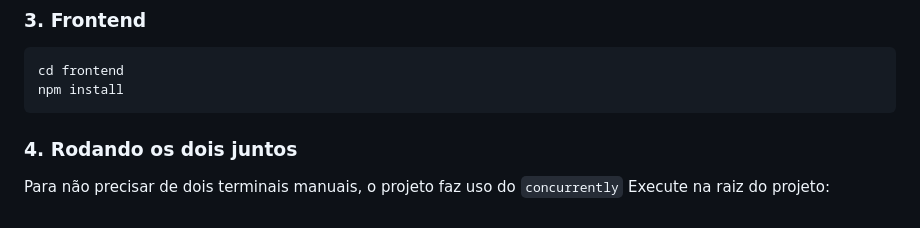
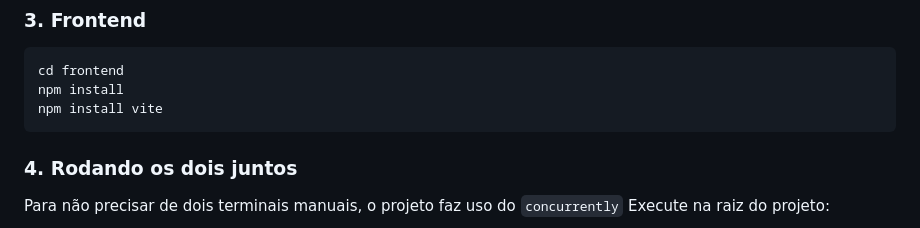
Before and after one commit to joaodiassenac/UnDF-conecta, a Markdown page: README.md, the part around the change. GitHub-like rendering.

Commit message:
Add vite installation command to README

````diff
--- a/README.md
+++ b/README.md
@@ -203,6 +203,7 @@ npx prisma db seed     # opcional: popula o banco com dados de exemplo
 ```bash
 cd frontend
 npm install
+npm install vite
 ```
 
 ### 4. Rodando os dois juntos
````
